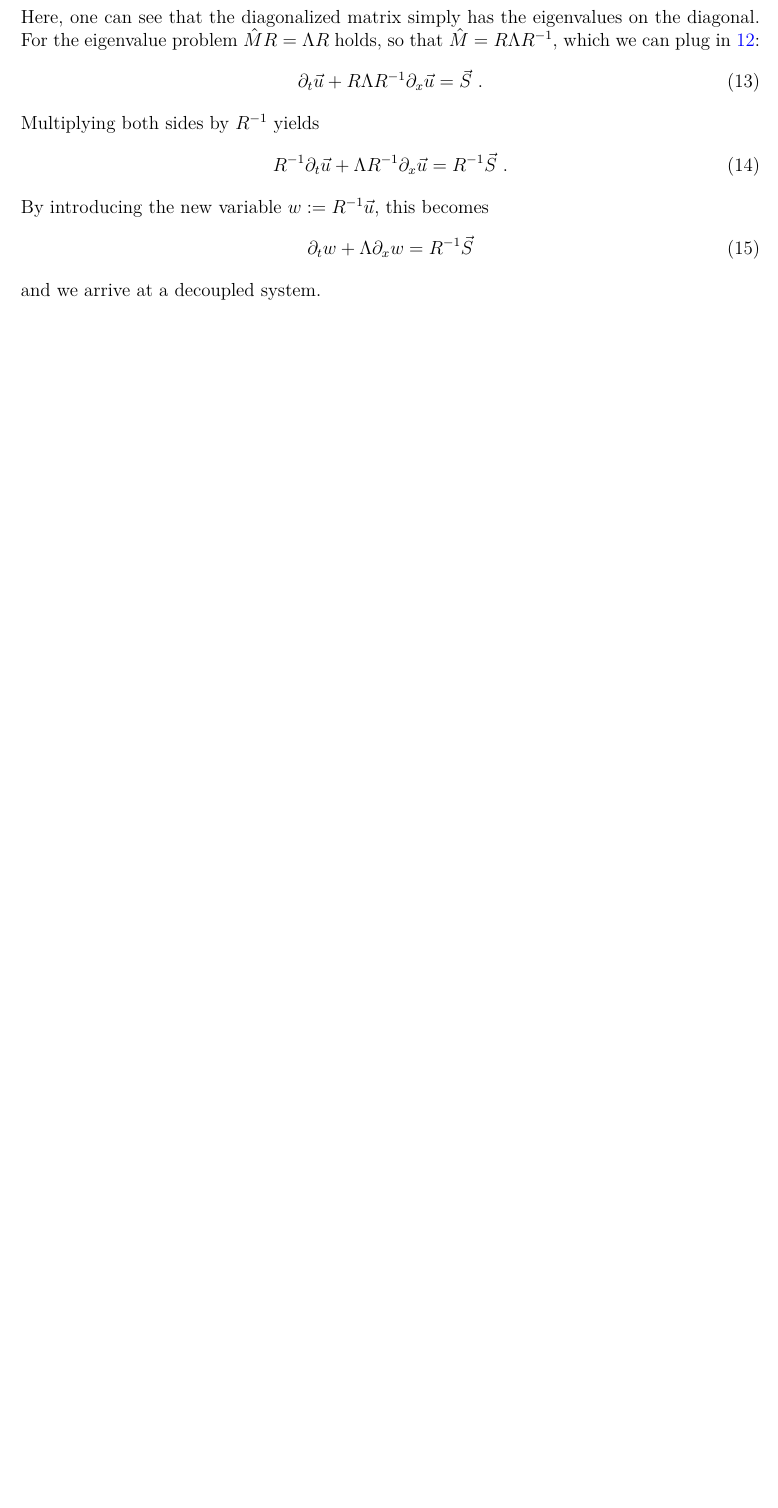
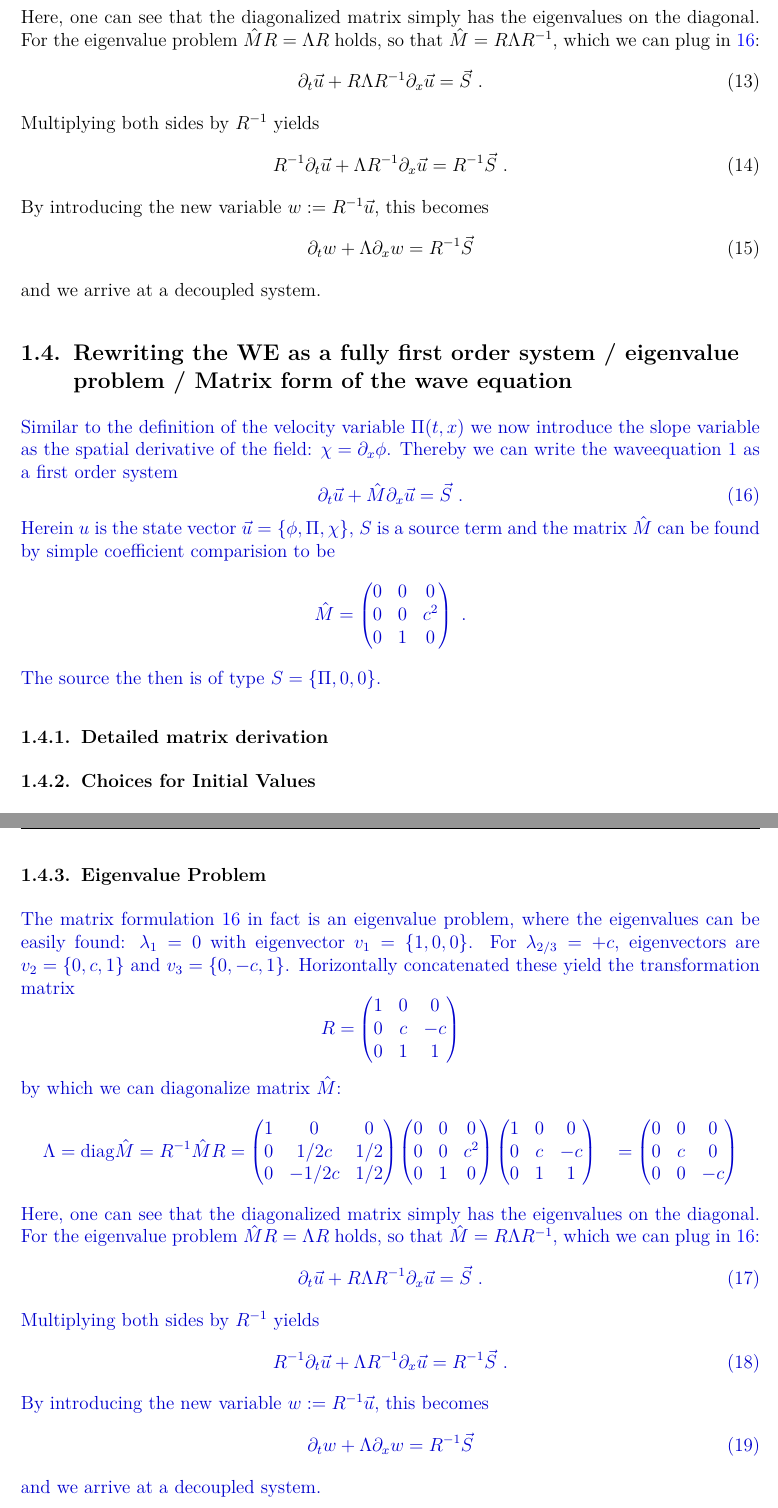
Before and after one commit to anneaux/wave-equations, a LaTeX document (latex_document/WE_main.tex, which reads latex_document/sections/WE_general_analytical_solution.tex): part of page 5 of 18 before the commit and two parts of pages 5 and 6 of 21 after it, the two joined at a grey line, cut so that both start at the same text, the shorter picture padded with empty space. Compiled offline with pdfLaTeX.

Commit message:
minor changes

```diff
--- a/latex_document/WE_main.tex
+++ b/latex_document/WE_main.tex
@@ -3,7 +3,7 @@
 \usepackage{scrlayer-scrpage}
 \usepackage{graphicx}
 \usepackage{pdfpages}
-\graphicspath{{./graphics/}}
+\graphicspath{{./graphics/}{./graphics/convergence/convergence_to_analytical_derivative/}}
 \usepackage[format=plain,bf, indention=1.5cm]{caption}
 \usepackage{subcaption}
 \usepackage[subfigure,titles]{tocloft}
--- a/latex_document/sections/WE_general_analytical_solution.tex
+++ b/latex_document/sections/WE_general_analytical_solution.tex
@@ -132,3 +132,79 @@ By introducing the new variable $w := R^{-1} \vec{u}$, this becomes
 \partial_t w +  \Lambda \partial_x w = R^{-1} \vec{S}
 \end{equation}
 and we arrive at a decoupled system.
+
+
+\color{deepblue}
+\subsection{Rewriting the WE as a fully first order system / eigenvalue problem / Matrix form of the wave equation}
+
+Similar to the definition of the velocity variable $\Pi(t,x)$ we now introduce the slope variable as the spatial derivative of the field: $\chi = \partial_x \phi$.
+Thereby we can write the waveequation \ref{eq:we} as a first order system
+\begin{equation}
+	\partial_t \vec{u} + \hat{M} \partial_x \vec{u} = \vec{S} ~.
+	\label{eq:we-matrix}
+\end{equation}
+Herein $u$ is the state vector $\vec{u} = \{ \phi, \Pi , \chi \}$, $S$ is a source term and the matrix $\hat{M}$ can be found by simple coefficient comparision to be
+\[
+\hat{M} = \begin{pmatrix}
+		0 & 0 & 0 \\
+		0 & 0 & c^2 \\
+		0 & 1 & 0 \\
+	\end{pmatrix}~. \]
+The source the then is of type $S = \{\Pi,0,0 \}$.
+
+
+\subsubsection{Detailed matrix derivation}
+\subsubsection{Choices for Initial Values}
+???
+
+\subsubsection{Eigenvalue Problem}
+The matrix formulation \ref{eq:we-matrix} in fact is an eigenvalue problem, where the eigenvalues can be easily found: $\lambda_1 = 0$ with eigenvector $v_1 = \{1,0,0\}$. For $\lambda_{2/3} = + c$, eigenvectors are $v_2 = \{0,c,1\}$ and $v_3 = \{0, -c, 1\}$.
+Horizontally concatenated these yield the transformation matrix
+\[  R =
+\begin{pmatrix}
+	1 & 0 & 0 \\
+	0 & c & -c \\
+	0 & 1 & 1
+\end{pmatrix}
+\]
+by which we can diagonalize matrix $\hat{M}$:
+\begin{align*}
+	\Lambda &= \text{diag} \hat{M} = R^{-1} \hat{M} R =
+	\begin{pmatrix}
+	1 & 0 	  & 0 	\\
+	0 & 1/2c  & 1/2 \\
+	0 & -1/2c & 1/2
+	\end{pmatrix}
+	\begin{pmatrix}
+		0 & 0 & 0 \\
+		0 & 0 & c^2 \\
+		0 & 1 & 0 \\
+	\end{pmatrix}
+	\begin{pmatrix}
+	1 & 0 & 0 \\
+	0 & c & -c \\
+	0 & 1 & 1
+	\end{pmatrix}
+ &=
+	\begin{pmatrix}
+	0 & 0 & 0 \\
+	0 & c & 0 \\
+	0 & 0 & -c
+	\end{pmatrix}
+\end{align*}
+Here, one can see that the diagonalized matrix simply has the eigenvalues on the diagonal.
+For the eigenvalue problem $\hat{M} R = \Lambda R$ holds, so that $\hat{M} = R \Lambda R^{-1}$, which we can plug in \ref{eq:we-matrix}:
+\begin{equation}
+	\partial_t \vec{u} +  R \Lambda R^{-1} \partial_x \vec{u} = \vec{S}~.
+\end{equation}
+Multiplying both sides by $R^{-1}$ yields
+\begin{equation}
+	R^{-1} \partial_t \vec{u} +  \Lambda R^{-1} \partial_x \vec{u} = R^{-1} \vec{S}~.
+\end{equation}
+By introducing the new variable $w := R^{-1} \vec{u}$, this becomes
+\begin{equation}
+\partial_t w +  \Lambda \partial_x w = R^{-1} \vec{S}
+\end{equation}
+and we arrive at a decoupled system.
+
+\color{black}
```
Also changed, not shown: latex_document/sections/WE_app_derivatives_of_example_functions.tex (+8 -3 lines), latex_document/WE_main.pdf, latex_document/graphics/convergence/convergence_to_analytical_derivative/convergence_f_1_n_20.png (renamed from latex_document/graphics/convergence/convergence to analytical derivative/convergence_f_1_n_20.png), latex_document/graphics/convergence/convergence_to_analytical_derivative/convergence_f_2_n_20.png (renamed from latex_document/graphics/convergence/convergence to analytical derivative/convergence_f_2_n_20.png), latex_document/graphics/convergence/convergence_to_analytical_derivative/convergence_f_3_n_20.png (renamed from latex_document/graphics/convergence/convergence to analytical derivative/convergence_f_3_n_20.png), latex_document/graphics/convergence/convergence_to_analytical_derivative/convergence_f_6_n_40.png (renamed from latex_document/graphics/convergence/convergence to analytical derivative/convergence_f_6_n_40.png), latex_document/graphics/convergence/convergence_to_analytical_derivative/modified_convergence_f_4_n_40.png (renamed from latex_document/graphics/convergence/convergence to analytical derivative/modified_convergence_f_4_n_40.png), latex_document/graphics/convergence/convergence_to_analytical_derivative/modified_convergence_f_4_n_80.png (renamed from latex_document/graphics/convergence/convergence to analytical derivative/modified_convergence_f_4_n_80.png), latex_document/graphics/convergence/convergence_to_analytical_derivative/modified_convergence_f_5_n_200.png (renamed from latex_document/graphics/convergence/convergence to analytical derivative/modified_convergence_f_5_n_200.png), latex_document/graphics/convergence/convergence_to_analytical_derivative/modified_convergence_f_5_n_40.png (renamed from latex_document/graphics/convergence/convergence to analytical derivative/modified_convergence_f_5_n_40.png), latex_document/WE_main.tex (3 more changed lines), 7 other files.
